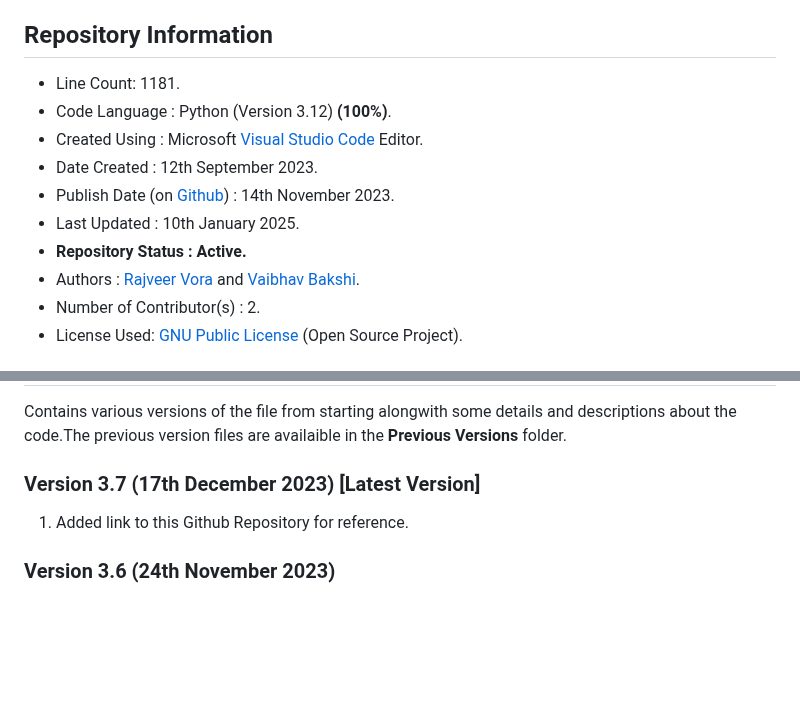
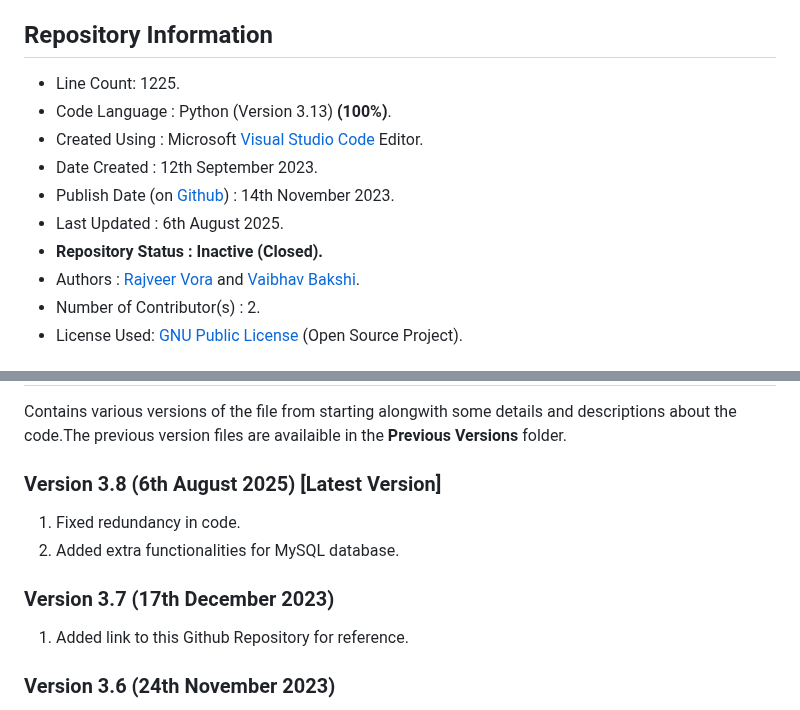
Before and after one commit to Vaibhav1506/Calculus-and-Graphical-Functions-Visualization, a Markdown page: README.md, 2 parts joined by grey strips. Rendered like a GitHub page; blank space fills up the shorter version.

Commit message:
Update README.md
Signed-off-by: Tricky Biggle <bvaibhav1506@gmail.com>

```diff
--- a/README.md
+++ b/README.md
@@ -7,13 +7,13 @@ A project where we used Python and MySql to showcase a tiny yet significant part
 - If you do have any doubts about any legal issues or others, feel free to contact me for the same (Email addresses given below for contact purposes).
 
 ## Repository Information
-- Line Count: 1181.
-- Code Language : Python (Version 3.12) **(100%)**.
+- Line Count: 1225.
+- Code Language : Python (Version 3.13) **(100%)**.
 - Created Using : Microsoft [Visual Studio Code](https://code.visualstudio.com/) Editor.
 - Date Created : 12th September 2023.
 - Publish Date (on [Github](https://github.com/)) : 14th November 2023.
-- Last Updated : 10th January 2025.
-- **Repository Status :  Active.**
+- Last Updated : 6th August 2025.
+- **Repository Status :  Inactive (Closed).**
 - Authors : [Rajveer Vora](https://github.com/RajveerVora) and [Vaibhav Bakshi](https://github.com/Vaibhav1506).
 - Number of Contributor(s) : 2.
 - License Used: [GNU Public License](https://www.gnu.org/licenses/gpl-3.0.en.html) (Open Source Project).
@@ -104,7 +104,11 @@ Therefore, you can see the results which the user has entered clearly in an orga
 ## Changelogs and Version History
 Contains various versions of the file from starting alongwith some details and descriptions about the code.The previous version files are availaible in the **Previous Versions** folder.
 
-### Version 3.7 (17th December 2023) [Latest Version]
+### Version 3.8 (6th August 2025) [Latest Version]
+1. Fixed redundancy in code.
+2. Added extra functionalities for MySQL database.
+
+### Version 3.7 (17th December 2023)
 1. Added link to this Github Repository for reference.
 
 ### Version 3.6 (24th November 2023)
```
